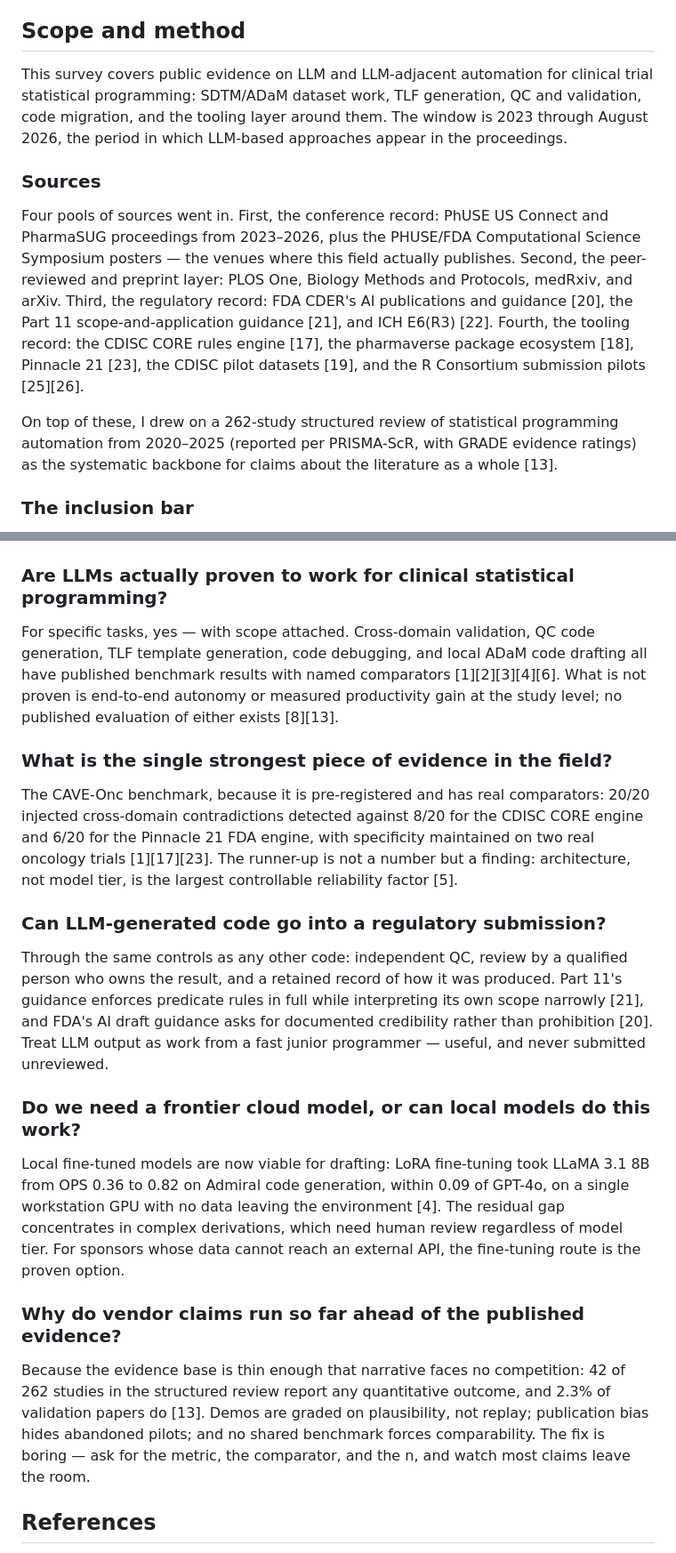
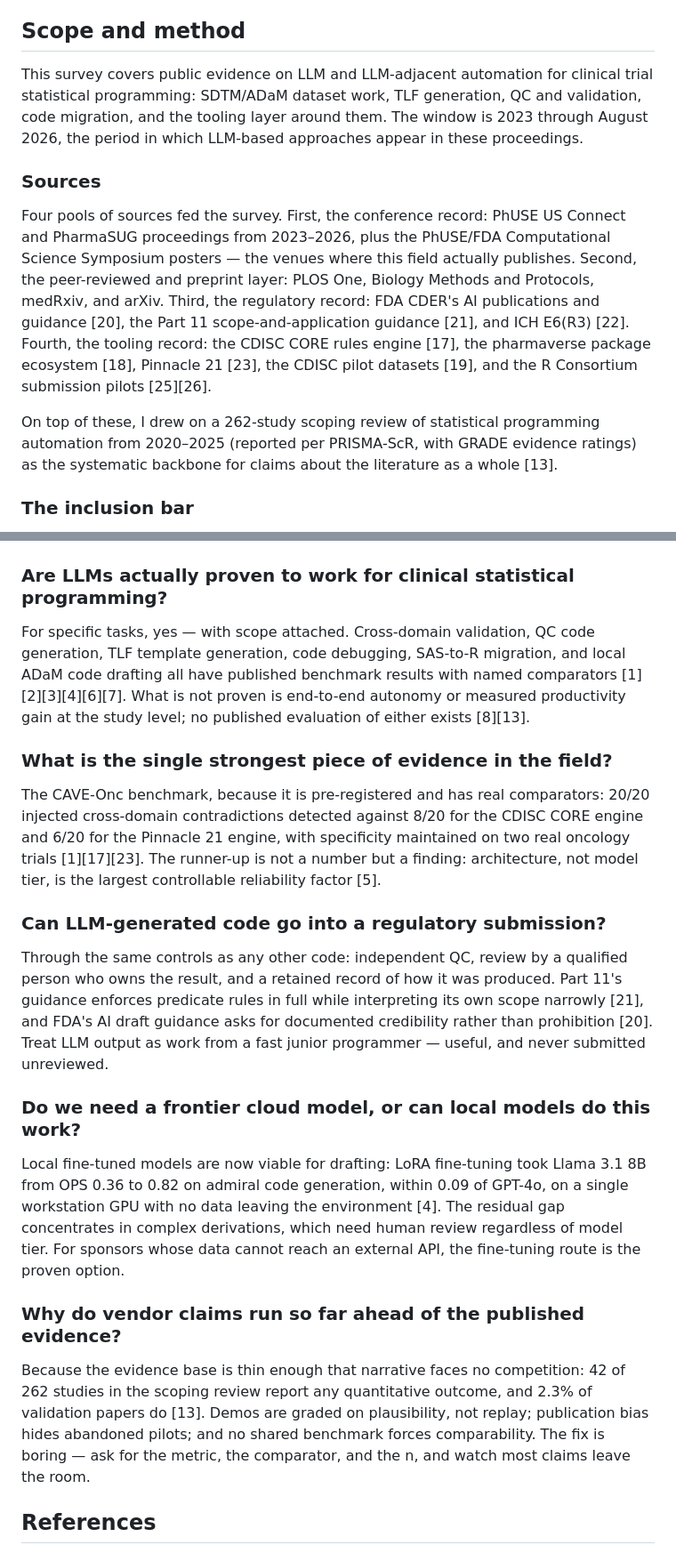
Before and after one commit to yanmingyu92/portfolio, a Markdown page: content/posts/llm-clinical-statistical-programming-state-2026.md, 2 parts joined by grey strips. Shown at 89% size. Rendered like a GitHub page.

Commit message:
docs: polish Q3 2026 survey - verified citations, consistent counts, admiral/Llama casing

```diff
--- a/content/posts/llm-clinical-statistical-programming-state-2026.md
+++ b/content/posts/llm-clinical-statistical-programming-state-2026.md
@@ -15,13 +15,13 @@ Between those two numbers sits everything you need to know. Real, measured resul
 
 ## Scope and method
 
-This survey covers public evidence on LLM and LLM-adjacent automation for clinical trial statistical programming: SDTM/ADaM dataset work, TLF generation, QC and validation, code migration, and the tooling layer around them. The window is 2023 through August 2026, the period in which LLM-based approaches appear in the proceedings.
+This survey covers public evidence on LLM and LLM-adjacent automation for clinical trial statistical programming: SDTM/ADaM dataset work, TLF generation, QC and validation, code migration, and the tooling layer around them. The window is 2023 through August 2026, the period in which LLM-based approaches appear in these proceedings.
 
 ### Sources
 
-Four pools of sources went in. First, the conference record: PhUSE US Connect and PharmaSUG proceedings from 2023–2026, plus the PHUSE/FDA Computational Science Symposium posters — the venues where this field actually publishes. Second, the peer-reviewed and preprint layer: PLOS One, Biology Methods and Protocols, medRxiv, and arXiv. Third, the regulatory record: FDA CDER's AI publications and guidance [20], the Part 11 scope-and-application guidance [21], and ICH E6(R3) [22]. Fourth, the tooling record: the CDISC CORE rules engine [17], the pharmaverse package ecosystem [18], Pinnacle 21 [23], the CDISC pilot datasets [19], and the R Consortium submission pilots [25][26].
+Four pools of sources fed the survey. First, the conference record: PhUSE US Connect and PharmaSUG proceedings from 2023–2026, plus the PhUSE/FDA Computational Science Symposium posters — the venues where this field actually publishes. Second, the peer-reviewed and preprint layer: PLOS One, Biology Methods and Protocols, medRxiv, and arXiv. Third, the regulatory record: FDA CDER's AI publications and guidance [20], the Part 11 scope-and-application guidance [21], and ICH E6(R3) [22]. Fourth, the tooling record: the CDISC CORE rules engine [17], the pharmaverse package ecosystem [18], Pinnacle 21 [23], the CDISC pilot datasets [19], and the R Consortium submission pilots [25][26].
 
-On top of these, I drew on a 262-study structured review of statistical programming automation from 2020–2025 (reported per PRISMA-ScR, with GRADE evidence ratings) as the systematic backbone for claims about the literature as a whole [13].
+On top of these, I drew on a 262-study scoping review of statistical programming automation from 2020–2025 (reported per PRISMA-ScR, with GRADE evidence ratings) as the systematic backbone for claims about the literature as a whole [13].
 
 ### The inclusion bar
 
@@ -244,11 +244,11 @@ The gaps above are cheap to close relative to their value: a shared multi-team b
 
 ### Are LLMs actually proven to work for clinical statistical programming?
 
-For specific tasks, yes — with scope attached. Cross-domain validation, QC code generation, TLF template generation, code debugging, and local ADaM code drafting all have published benchmark results with named comparators [1][2][3][4][6]. What is not proven is end-to-end autonomy or measured productivity gain at the study level; no published evaluation of either exists [8][13].
+For specific tasks, yes — with scope attached. Cross-domain validation, QC code generation, TLF template generation, code debugging, SAS-to-R migration, and local ADaM code drafting all have published benchmark results with named comparators [1][2][3][4][6][7]. What is not proven is end-to-end autonomy or measured productivity gain at the study level; no published evaluation of either exists [8][13].
 
 ### What is the single strongest piece of evidence in the field?
 
-The CAVE-Onc benchmark, because it is pre-registered and has real comparators: 20/20 injected cross-domain contradictions detected against 8/20 for the CDISC CORE engine and 6/20 for the Pinnacle 21 FDA engine, with specificity maintained on two real oncology trials [1][17][23]. The runner-up is not a number but a finding: architecture, not model tier, is the largest controllable reliability factor [5].
+The CAVE-Onc benchmark, because it is pre-registered and has real comparators: 20/20 injected cross-domain contradictions detected against 8/20 for the CDISC CORE engine and 6/20 for the Pinnacle 21 engine, with specificity maintained on two real oncology trials [1][17][23]. The runner-up is not a number but a finding: architecture, not model tier, is the largest controllable reliability factor [5].
 
 ### Can LLM-generated code go into a regulatory submission?
 
@@ -256,11 +256,11 @@ Through the same controls as any other code: independent QC, review by a qualifi
 
 ### Do we need a frontier cloud model, or can local models do this work?
 
-Local fine-tuned models are now viable for drafting: LoRA fine-tuning took LLaMA 3.1 8B from OPS 0.36 to 0.82 on Admiral code generation, within 0.09 of GPT-4o, on a single workstation GPU with no data leaving the environment [4]. The residual gap concentrates in complex derivations, which need human review regardless of model tier. For sponsors whose data cannot reach an external API, the fine-tuning route is the proven option.
+Local fine-tuned models are now viable for drafting: LoRA fine-tuning took Llama 3.1 8B from OPS 0.36 to 0.82 on admiral code generation, within 0.09 of GPT-4o, on a single workstation GPU with no data leaving the environment [4]. The residual gap concentrates in complex derivations, which need human review regardless of model tier. For sponsors whose data cannot reach an external API, the fine-tuning route is the proven option.
 
 ### Why do vendor claims run so far ahead of the published evidence?
 
-Because the evidence base is thin enough that narrative faces no competition: 42 of 262 studies in the structured review report any quantitative outcome, and 2.3% of validation papers do [13]. Demos are graded on plausibility, not replay; publication bias hides abandoned pilots; and no shared benchmark forces comparability. The fix is boring — ask for the metric, the comparator, and the n, and watch most claims leave the room.
+Because the evidence base is thin enough that narrative faces no competition: 42 of 262 studies in the scoping review report any quantitative outcome, and 2.3% of validation papers do [13]. Demos are graded on plausibility, not replay; publication bias hides abandoned pilots; and no shared benchmark forces comparability. The fix is boring — ask for the metric, the comparator, and the n, and watch most claims leave the room.
 
 ## References
 
```
Also changed, not shown: other parts of content/posts/llm-clinical-statistical-programming-state-2026.md (+35 -35 lines), content/posts/fine-tuning-small-llms-admiral-r.md (+16 -16 lines), content/posts/sas-to-r-migration-field-guide.md (+2 -2 lines).
